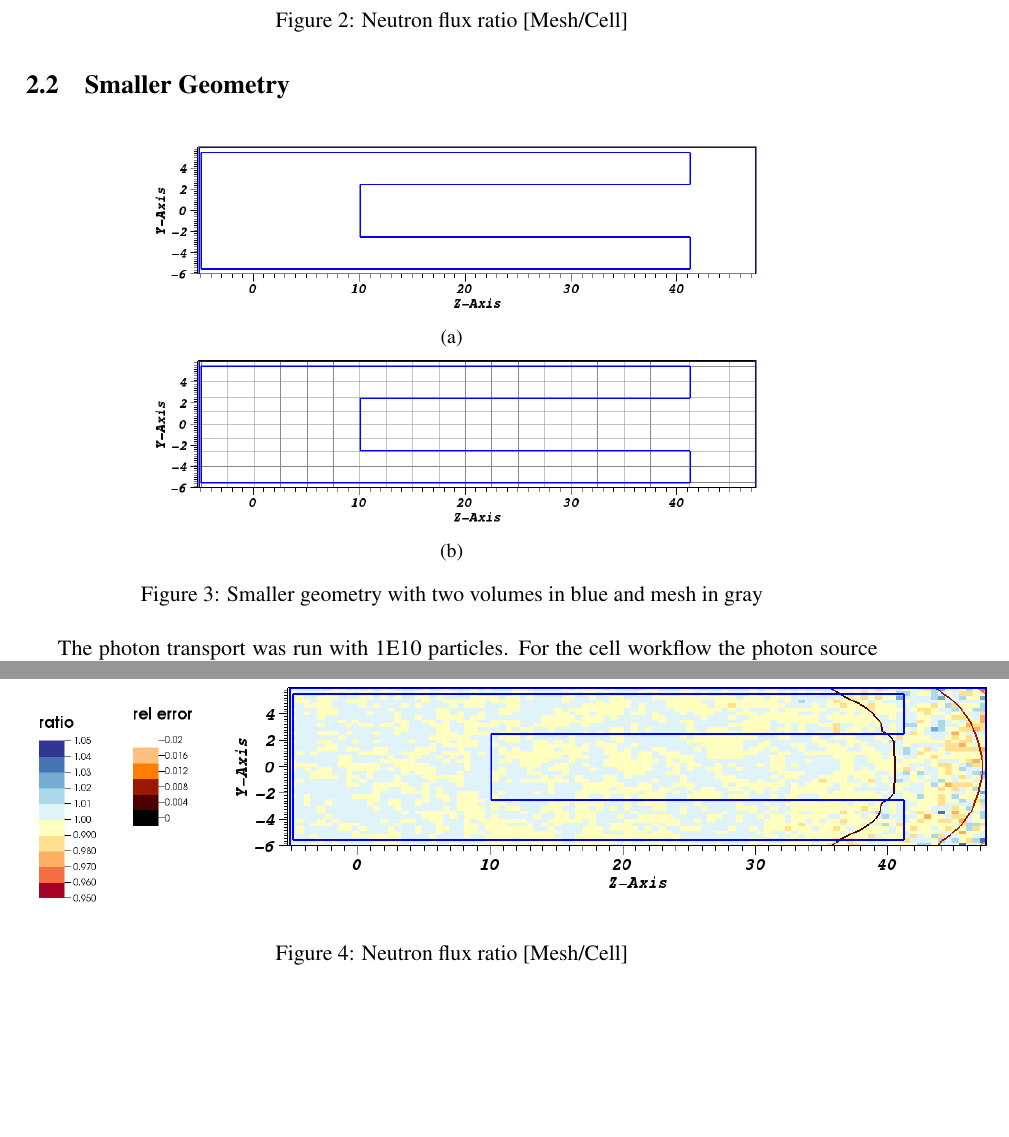
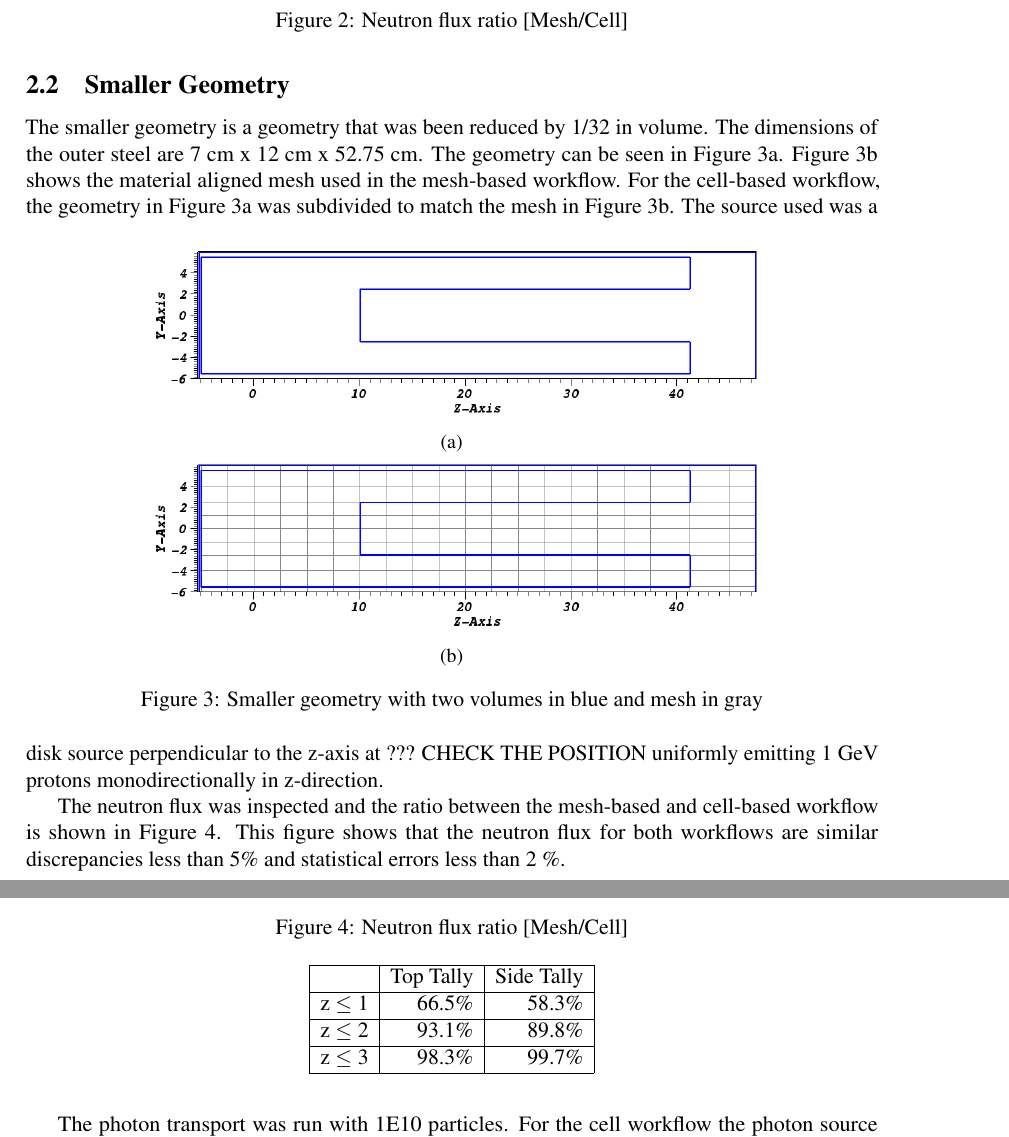
Before and after one commit to ngranda/reports, a LaTeX document (material_aligned/material_aligned.tex, which reads material_aligned/02_geometry.tex): two parts of pages 4 and 5 of 6 before the commit and two parts of pages 4 and 5 of 7 after it, joined at a grey line, cut so that both start at the same text, the shorter picture padded with empty space. Compiled offline with pdfLaTeX.

Commit message:
add z values table

```diff
--- a/material_aligned/02_geometry.tex
+++ b/material_aligned/02_geometry.tex
@@ -60,24 +60,33 @@ Instead a smaller geometry was used with a simpler source.
 \end{figure}
 
 \subsection{Smaller Geometry}
-
+The smaller geometry is a geometry that was been reduced by 1/32 in volume.
+The dimensions of the outer steel are 7 cm x 12 cm x 52.75 cm.
+The geometry can be seen in Figure \ref{fig:smaller_geom1}.
+Figure \ref{fig:smaller_geom2} shows the material aligned mesh used in
+the mesh-based workflow.
+For the cell-based workflow, the geometry in Figure \ref{fig:smaller_geom1}
+was subdivided to match the mesh in Figure \ref{fig:smaller_geom2}.
 \begin{figure}[!h]
     \begin{subfigure}{1\textwidth}
         \centering
         \includegraphics[scale=0.4, trim={4cm 3cm 1cm 22cm}, clip]{figs/mesh_geom.png}
         \caption{}
-        \label{fig:large_geom1}
+        \label{fig:smaller_geom1}
     \end{subfigure}
     \begin{subfigure}{1\textwidth}
         \centering
         \includegraphics[scale=0.4, trim={4cm 3cm 1cm 22cm}, clip]{figs/mesh_geom_mesh.png}
         \caption{}
-        \label{fig:large_geom2}
+        \label{fig:smaller_geom2}
     \end{subfigure}
     \caption{Smaller geometry with two volumes in blue and mesh in gray}
-    \label{fig:large_geom}
+    \label{fig:smaller_geom}
 \end{figure}
-
+%
+The source used was a disk source perpendicular to the z-axis at ???
+CHECK THE POSITION
+uniformly emitting 1 GeV protons monodirectionally in z-direction.
 \begin{figure}
     \begin{subfigure}{0.1\textwidth}
         \centering
@@ -92,9 +101,14 @@ Instead a smaller geometry was used with a simpler source.
         \includegraphics[scale=0.5, trim={4cm 2cm 1cm 22cm}, clip]{figs/ratio_nflux.png}
     \end{subfigure}
     \caption{Neutron flux ratio [Mesh/Cell]}
-    \label{fig:n_ratio_larger}
+    \label{fig:n_ratio_smaller}
 \end{figure}
 
+
+The neutron flux was inspected and the ratio between the mesh-based and
+cell-based workflow is shown in Figure \ref{fig:n_ratio_smaller}.
+This figure shows that the neutron flux for both workflows are similar
+discrepancies less than 5\% and statistical errors less than 2 \%.
 
 The photon transport was run with 1E10 particles.
 For the cell workflow the photon source SDEF card was divided into 5 parts
@@ -131,3 +145,14 @@ because of the number of volumetric cells involved.
     \caption{CDF}
     \label{fig:dose_cdf}
 \end{figure}
+
+\begin{table}[]
+    \centering
+    \begin{tabular}{|r|r|r|}
+    \hline
+               & Top Tally & Side Tally \\ \hline
+    z $\leq$ 1 & 66.5\%    & 58.3\%     \\ \hline
+    z $\leq$ 2 & 93.1\%    & 89.8\%     \\ \hline
+    z $\leq$ 3 & 98.3\%    & 99.7\%     \\ \hline
+    \end{tabular}
+\end{table}
```
